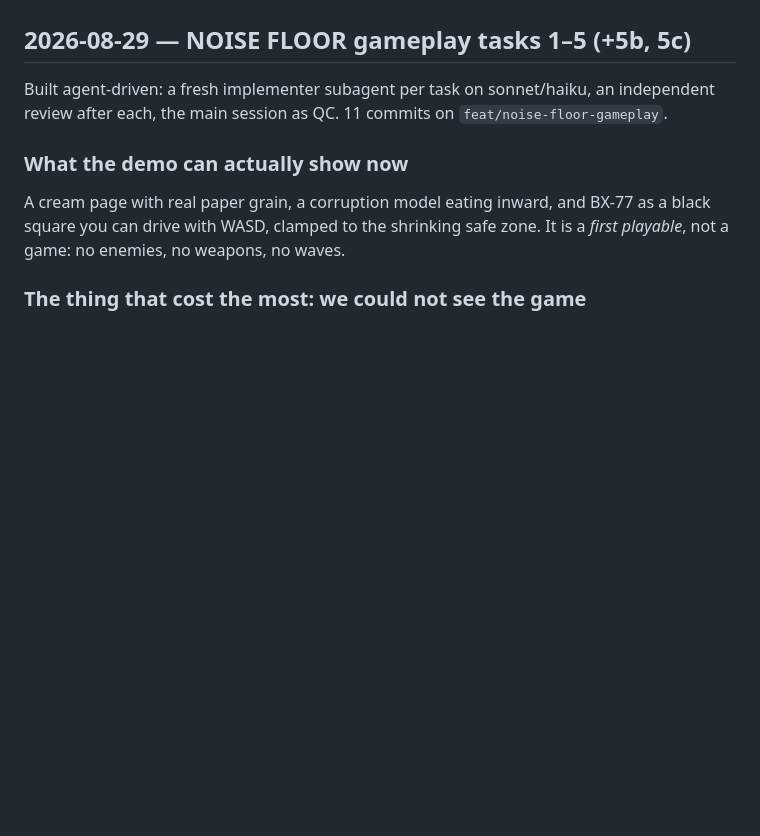
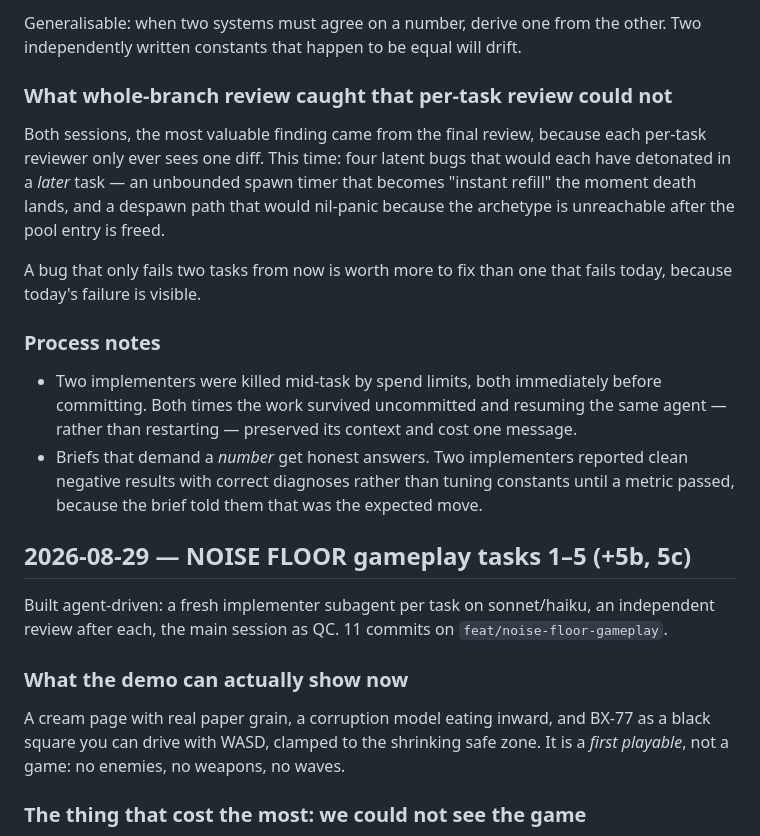
Before and after one commit to boxwrench/BOXGames, a Markdown page: docs/DEMO-NOTES.md, the part around one of its changes. Drawn GitHub-style; blank space fills up the shorter version.

```diff
--- a/docs/DEMO-NOTES.md
+++ b/docs/DEMO-NOTES.md
@@ -4,3 +80,25 @@ Notes taken while building, kept for the next demo. Newest session first.
+Generalisable: when two systems must agree on a number, derive one from the
+other. Two independently written constants that happen to be equal will drift.
+
+### What whole-branch review caught that per-task review could not
+
+Both sessions, the most valuable finding came from the final review, because
+each per-task reviewer only ever sees one diff. This time: four latent bugs that
+would each have detonated in a *later* task — an unbounded spawn timer that
+becomes "instant refill" the moment death lands, and a despawn path that would
+nil-panic because the archetype is unreachable after the pool entry is freed.
+
+A bug that only fails two tasks from now is worth more to fix than one that
+fails today, because today's failure is visible.
+
+### Process notes
+
+- Two implementers were killed mid-task by spend limits, both immediately before
+  committing. Both times the work survived uncommitted and resuming the same
+  agent — rather than restarting — preserved its context and cost one message.
+- Briefs that demand a *number* get honest answers. Two implementers reported
+  clean negative results with correct diagnoses rather than tuning constants
+  until a metric passed, because the brief told them that was the expected move.
 
 ## 2026-08-29 — NOISE FLOOR gameplay tasks 1–5 (+5b, 5c)
 
```
Also changed, not shown: other parts of docs/DEMO-NOTES.md (+76 -0 lines), docs/STATE.md (+57 -53 lines).
